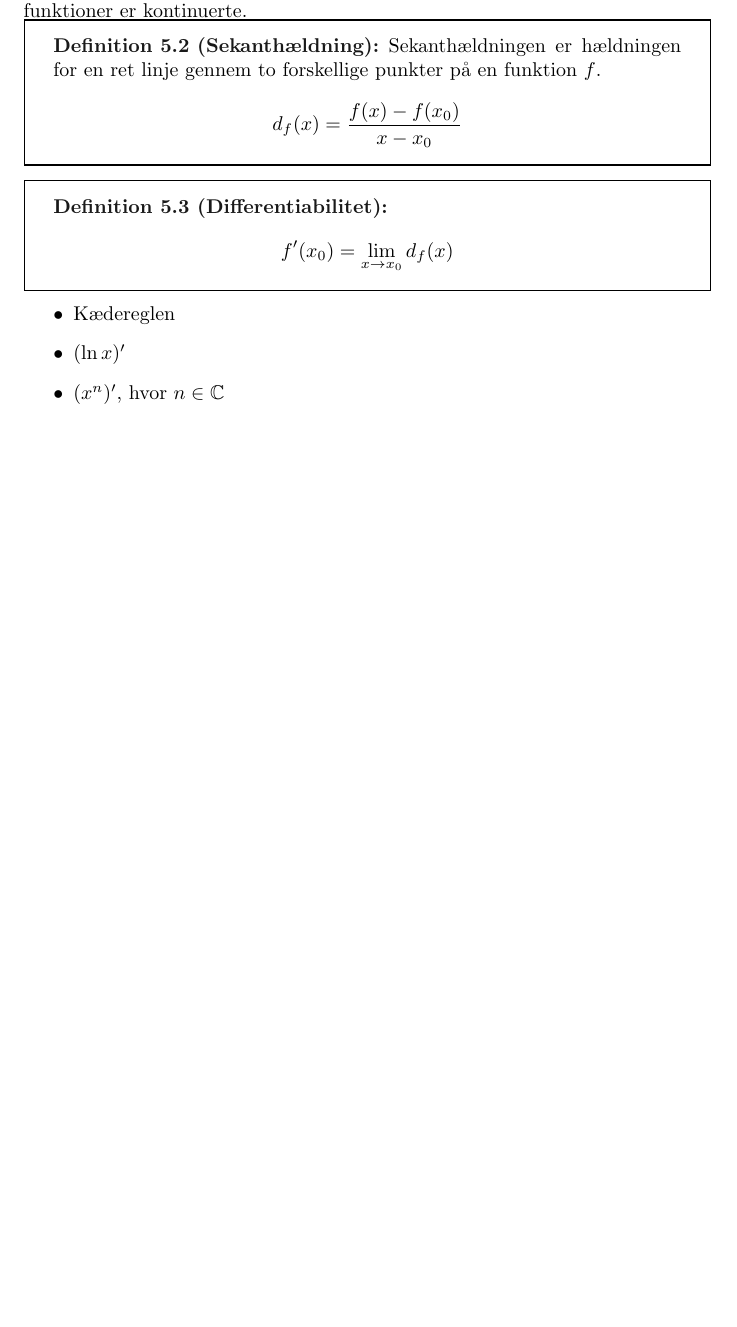
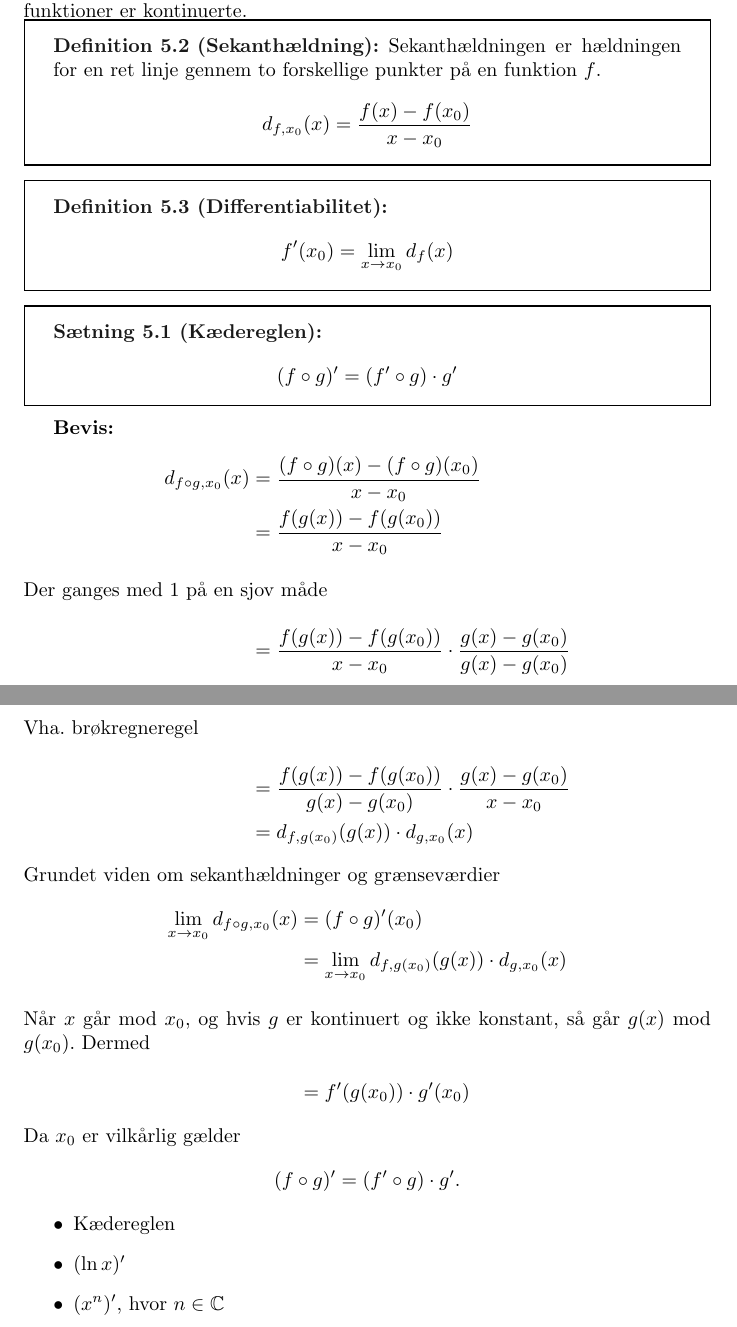
Before and after one commit to Rikibig/exam-prep-math, a LaTeX document (forb.tex): part of page 14 of 19 before the commit and two parts of pages 14 and 15 of 20 after it, the two joined at a grey line, cut so that both start at the same text, the shorter picture padded with empty space. Compiled offline with pdfLaTeX.

Commit message:
Bevis for kædereglen

```diff
--- a/forb.tex
+++ b/forb.tex
@@ -563,13 +563,44 @@ standardfunktioner er kontinuerte.
 	Sekanthældningen er hældningen for en ret linje gennem to forskellige
 	punkter på en funktion $f$.
 	\[
-		d_f(x) = \frac{f(x) - f(x_0)}{x - x_0}
+		d_{f,x_0}(x) = \frac{f(x) - f(x_0)}{x - x_0}
 	\]
 \end{definition}
 
 \begin{definition}{Differentiabilitet}{diffhed}
-	\[f'(x_0) = \lim_{x\to x_0} d_f(x)\]
+	\[f'(x_0) = \lim_{x \to x_0} d_f(x)\]
 \end{definition}
+
+\begin{theorem}{Kædereglen}{chainrule}
+	\[
+		(f \circ g)' = (f' \circ g) \cdot g'
+	\]
+\end{theorem}
+
+\textbf{Bevis:}
+\begin{align*}
+	d_{f \circ g,x_0}(x) &= \frac{(f \circ g)(x) - (f \circ g)(x_0)}{x - x_0}\\
+					  &= \frac{f(g(x)) - f(g(x_0))}{x - x_0}\\
+	\intertext{Der ganges med 1 på en sjov måde}
+					  &= \frac{f(g(x)) - f(g(x_0))}{x - x_0} \cdot
+					  \frac{g(x) - g(x_0)}{g(x) - g(x_0)}\\
+		\intertext{Vha. brøkregneregel}
+					  &= \frac{f(g(x)) - f(g(x_0))}{g(x) - g(x_0)} \cdot
+					  \frac{g(x) - g(x_0)}{x - x_0}\\
+					  &= d_{f,g(x_0)}(g(x)) \cdot d_{g,x_0}(x)
+\end{align*}
+Grundet viden om sekanthældninger og grænseværdier
+\begin{align*}
+	\lim_{x \to x_0} d_{f \circ g,x_0}(x) &= (f \circ g)'(x_0)\\
+	 		&= \lim_{x \to x_0} d_{f,g(x_0)}(g(x)) \cdot d_{g,x_0}(x)\\
+	\intertext{Når $x$ går mod $x_0$, og hvis $g$ er kontinuert og ikke
+	konstant, så går $g(x)$ mod $g(x_0)$. Dermed}
+	 		&= f'(g(x_0)) \cdot g'(x_0)
+\end{align*}
+Da $x_0$ er vilkårlig gælder
+\[
+	(f \circ g)' = (f' \circ g) \cdot g'.
+\]
 
 \begin{itemize}
 	\item Kædereglen
```
Also changed, not shown: forb.pdf.
